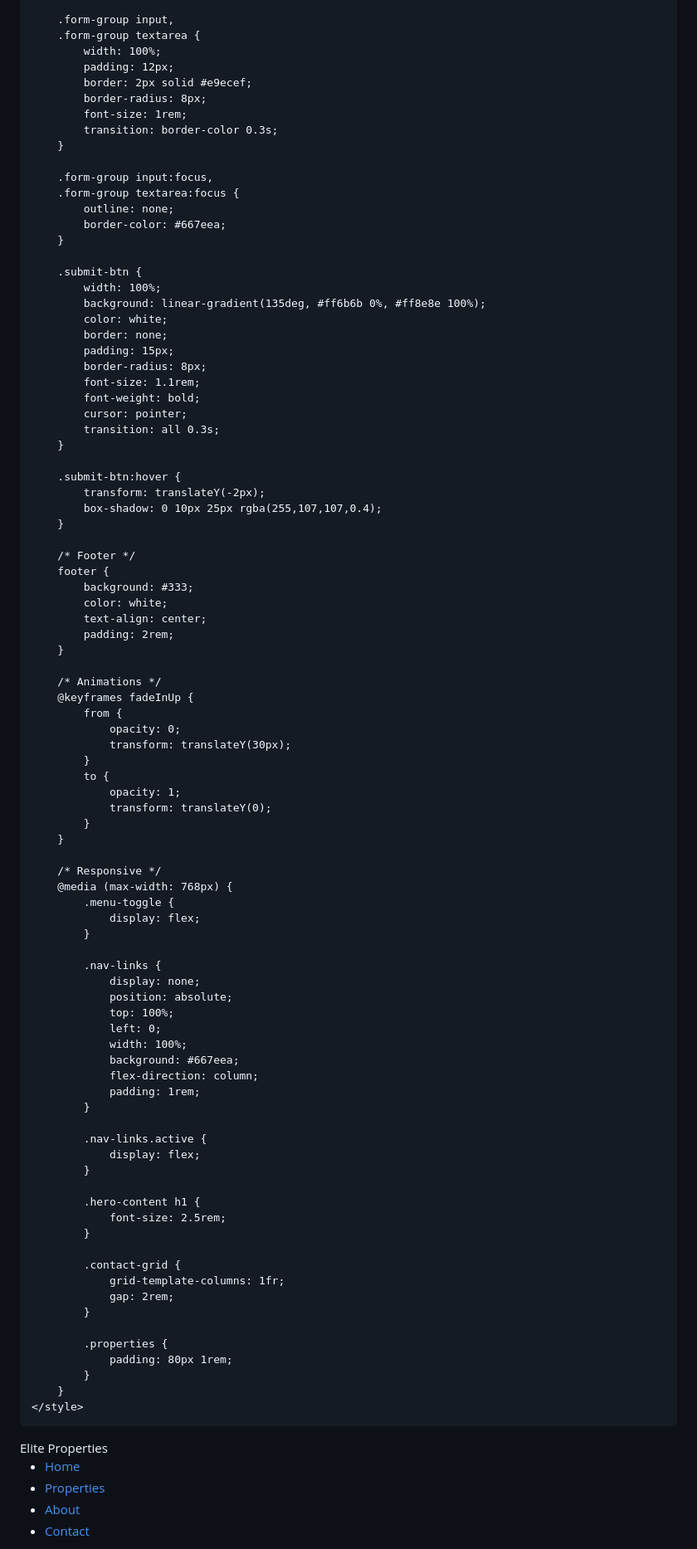
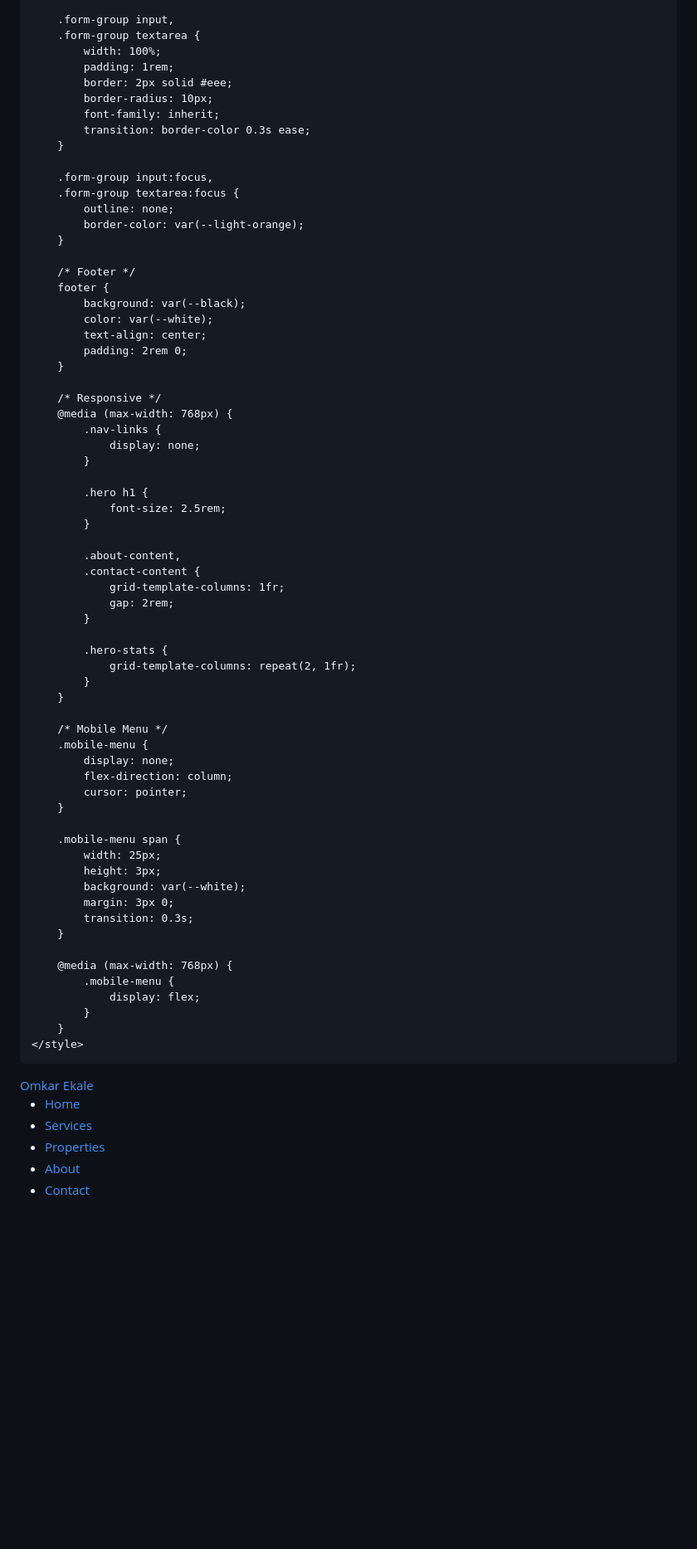
Before and after one commit to PrajaktaJadhav-ai/real-estate-website, a Markdown page: README.md, the part around one of its changes. Shown at 83% size. GitHub-like rendering; blank space fills up the shorter version.

```diff
--- a/README.md
+++ b/README.md
@@ -285,89 +315,66 @@
         .form-group input,
         .form-group textarea {
             width: 100%;
-            padding: 12px;
-            border: 2px solid #e9ecef;
-            border-radius: 8px;
-            font-size: 1rem;
-            transition: border-color 0.3s;
+            padding: 1rem;
+            border: 2px solid #eee;
+            border-radius: 10px;
+            font-family: inherit;
+            transition: border-color 0.3s ease;
         }
 
         .form-group input:focus,
         .form-group textarea:focus {
             outline: none;
-            border-color: #667eea;
-        }
-
-        .submit-btn {
-            width: 100%;
-            background: linear-gradient(135deg, #ff6b6b 0%, #ff8e8e 100%);
-            color: white;
-            border: none;
-            padding: 15px;
-            border-radius: 8px;
-            font-size: 1.1rem;
-            font-weight: bold;
-            cursor: pointer;
-            transition: all 0.3s;
-        }
-
-        .submit-btn:hover {
-            transform: translateY(-2px);
-            box-shadow: 0 10px 25px rgba(255,107,107,0.4);
+            border-color: var(--light-orange);
         }
 
         /* Footer */
         footer {
-            background: #333;
-            color: white;
+            background: var(--black);
+            color: var(--white);
             text-align: center;
-            padding: 2rem;
-        }
-
-        /* Animations */
-        @keyframes fadeInUp {
-            from {
-                opacity: 0;
-                transform: translateY(30px);
-            }
-            to {
-                opacity: 1;
-                transform: translateY(0);
-            }
+            padding: 2rem 0;
         }
 
         /* Responsive */
         @media (max-width: 768px) {
-            .menu-toggle {
-                display: flex;
+            .nav-links {
+                display: none;
             }
 
-            .nav-links {
-                display: none;
-                position: absolute;
-                top: 100%;
-                left: 0;
-                width: 100%;
-                background: #667eea;
-                flex-direction: column;
-                padding: 1rem;
-            }
-
-            .nav-links.active {
-                display: flex;
-            }
-
-            .hero-content h1 {
+            .hero h1 {
                 font-size: 2.5rem;
             }
 
-            .contact-grid {
+            .about-content,
+            .contact-content {
                 grid-template-columns: 1fr;
                 gap: 2rem;
             }
 
-            .properties {
-                padding: 80px 1rem;
+            .hero-stats {
+                grid-template-columns: repeat(2, 1fr);
+            }
+        }
+
+        /* Mobile Menu */
+        .mobile-menu {
+            display: none;
+            flex-direction: column;
+            cursor: pointer;
+        }
+
+        .mobile-menu span {
+            width: 25px;
+            height: 3px;
+            background: var(--white);
+            margin: 3px 0;
+            transition: 0.3s;
+        }
+
+        @media (max-width: 768px) {
+            .mobile-menu {
+                display: flex;
             }
         }
     </style>
@@ -376,9 +383,10 @@
     <!-- Header -->
     <header>
         <nav>
-            <div class="logo">Elite Properties</div>
+            <a href="#" class="logo">Omkar Ekale</a>
             <ul class="nav-links">
                 <li><a href="#home">Home</a></li>
+                <li><a href="#services">Services</a></li>
                 <li><a href="#properties">Properties</a></li>
                 <li><a href="#about">About</a></li>
                 <li><a href="#contact">Contact</a></li>
```
Also changed, not shown: other parts of README.md (+325 -308 lines).
